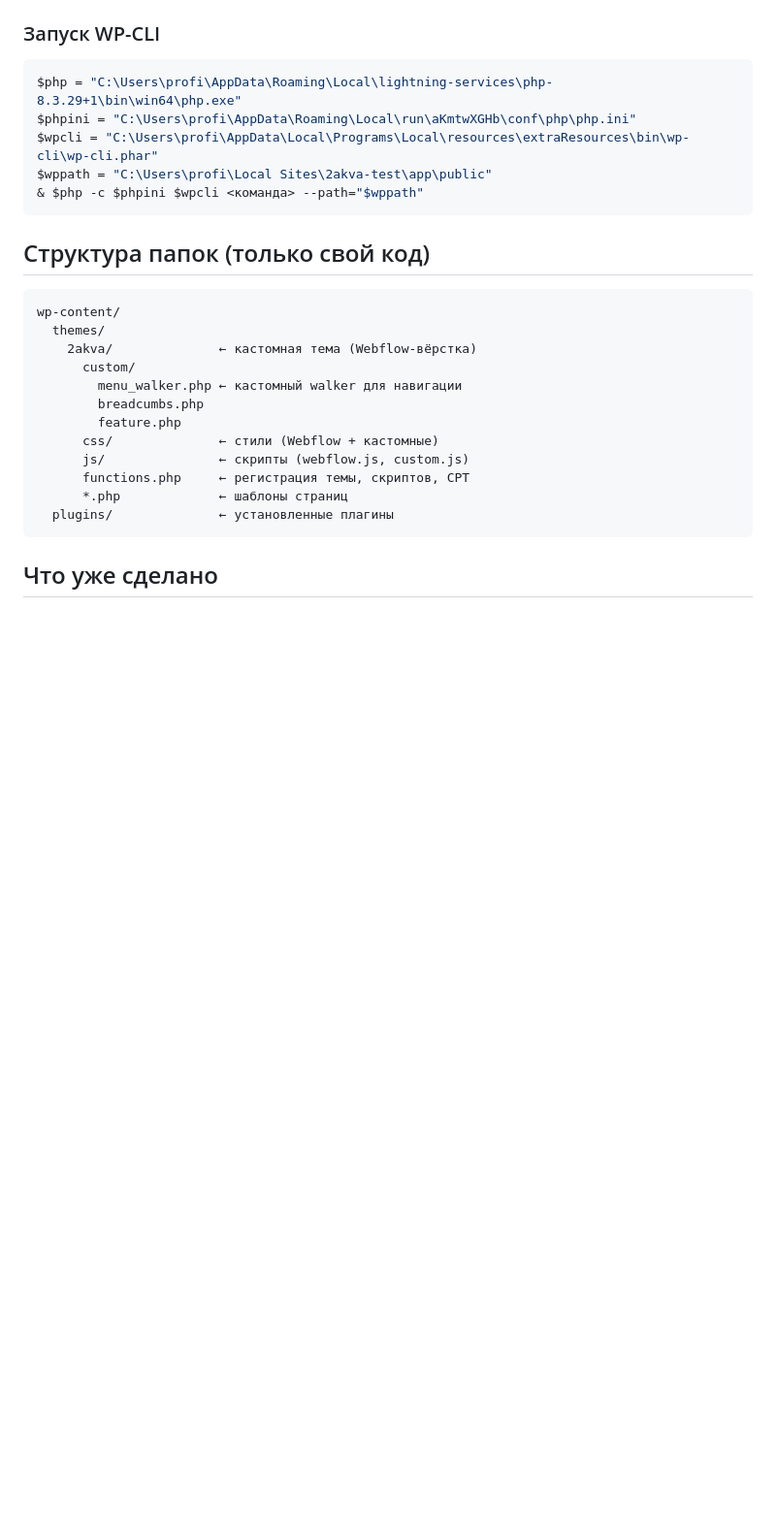
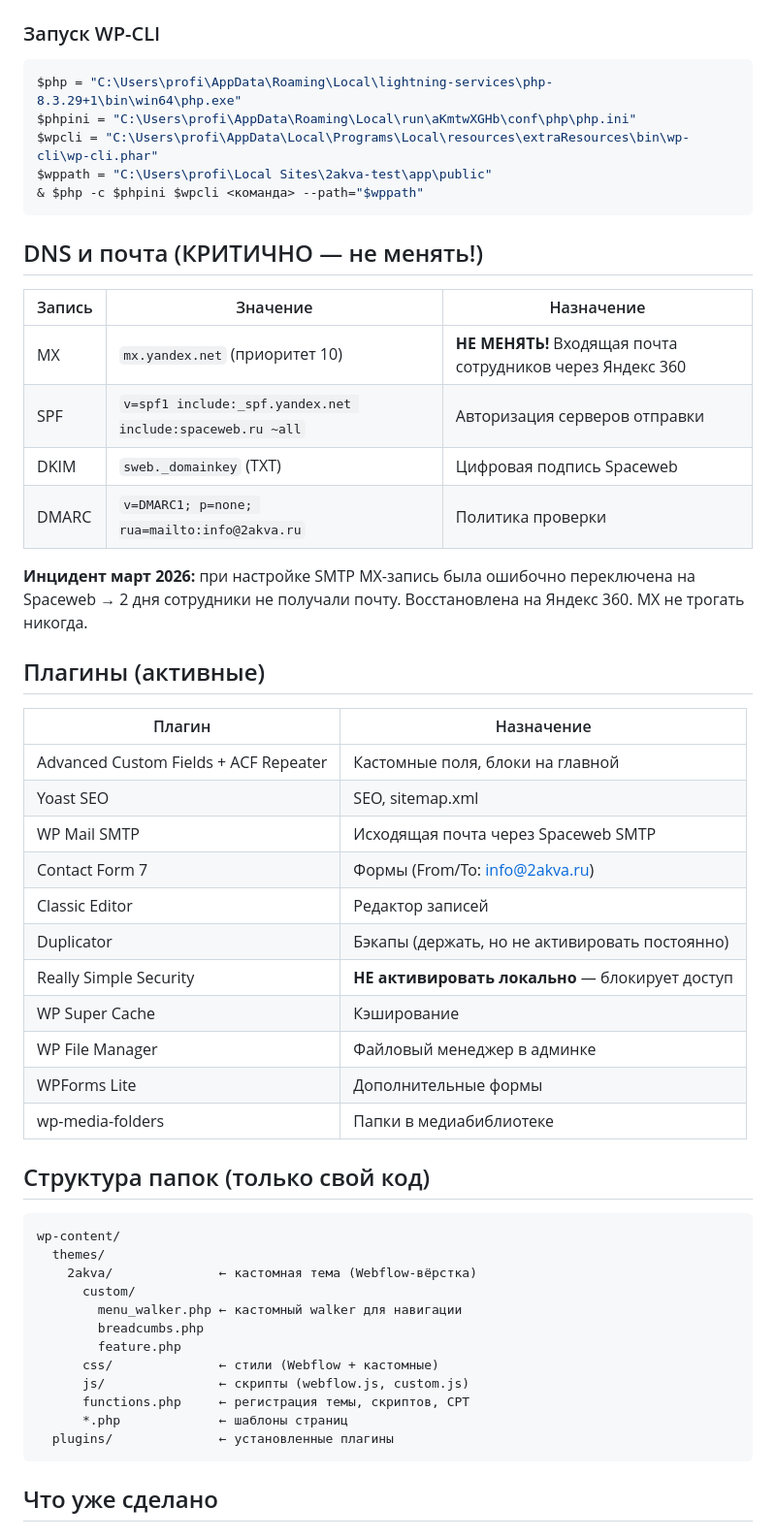
Before and after one commit to Andrey-don/2akva-test, a Markdown page: CLAUDE.md, the part around one of its changes. Shown at 97% size. GitHub-like rendering; blank space fills up the shorter version.

````diff
--- a/CLAUDE.md
+++ b/CLAUDE.md
@@ -36,6 +40,33 @@ $wpcli = "C:\Users\profi\AppData\Local\Programs\Local\resources\extraResources\b
 $wppath = "C:\Users\profi\Local Sites\2akva-test\app\public"
 & $php -c $phpini $wpcli <команда> --path="$wppath"
 ```
+
+## DNS и почта (КРИТИЧНО — не менять!)
+
+| Запись | Значение | Назначение |
+|--------|----------|------------|
+| MX | `mx.yandex.net` (приоритет 10) | **НЕ МЕНЯТЬ!** Входящая почта сотрудников через Яндекс 360 |
+| SPF | `v=spf1 include:_spf.yandex.net include:spaceweb.ru ~all` | Авторизация серверов отправки |
+| DKIM | `sweb._domainkey` (TXT) | Цифровая подпись Spaceweb |
+| DMARC | `v=DMARC1; p=none; rua=mailto:info@2akva.ru` | Политика проверки |
+
+**Инцидент март 2026:** при настройке SMTP MX-запись была ошибочно переключена на Spaceweb → 2 дня сотрудники не получали почту. Восстановлена на Яндекс 360. MX не трогать никогда.
+
+## Плагины (активные)
+
+| Плагин | Назначение |
+|--------|------------|
+| Advanced Custom Fields + ACF Repeater | Кастомные поля, блоки на главной |
+| Yoast SEO | SEO, sitemap.xml |
+| WP Mail SMTP | Исходящая почта через Spaceweb SMTP |
+| Contact Form 7 | Формы (From/To: info@2akva.ru) |
+| Classic Editor | Редактор записей |
+| Duplicator | Бэкапы (держать, но не активировать постоянно) |
+| Really Simple Security | **НЕ активировать локально** — блокирует доступ |
+| WP Super Cache | Кэширование |
+| WP File Manager | Файловый менеджер в админке |
+| WPForms Lite | Дополнительные формы |
+| wp-media-folders | Папки в медиабиблиотеке |
 
 ## Структура папок (только свой код)
 
````
Also changed, not shown: other parts of CLAUDE.md (+45 -18 lines).
